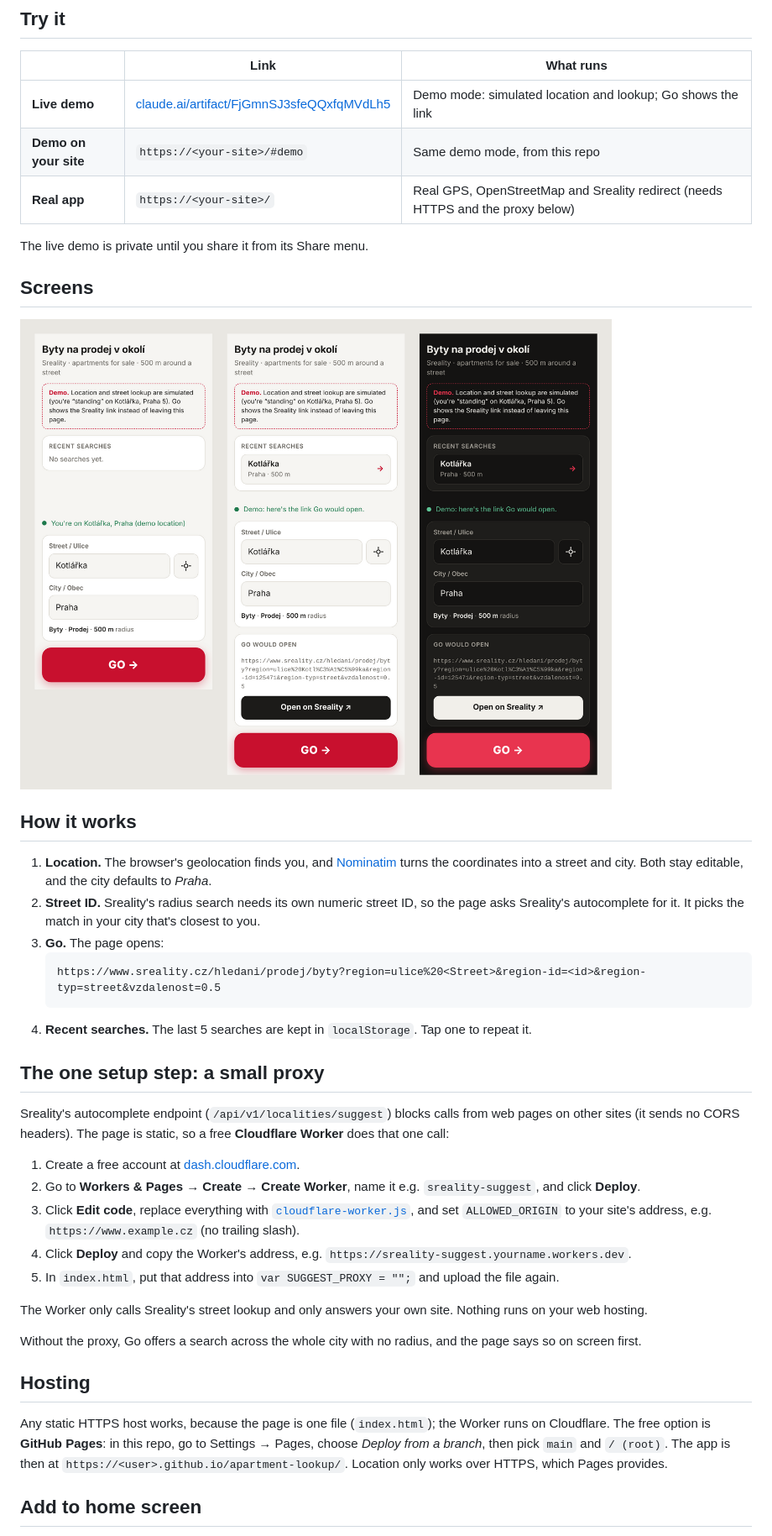
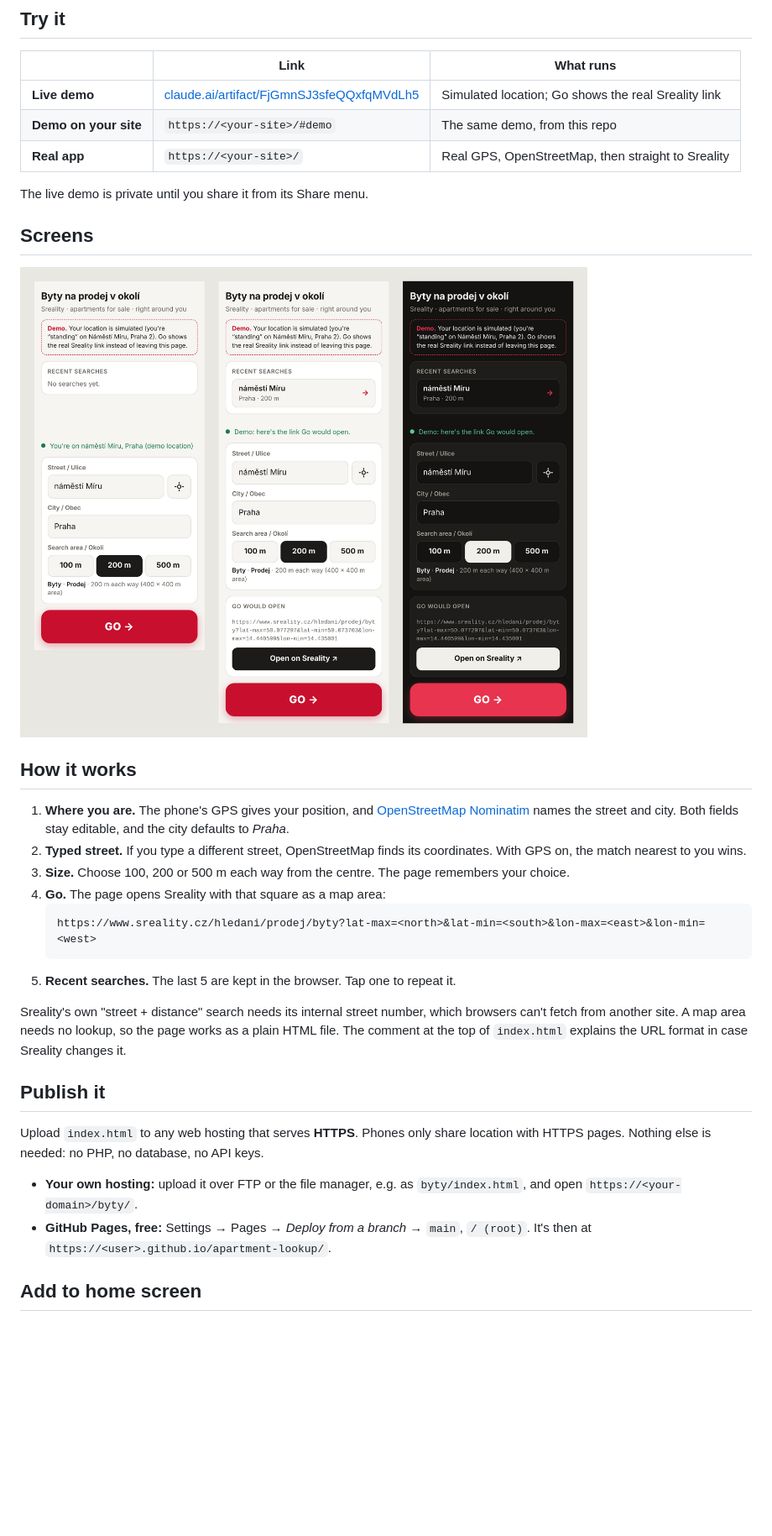
Before and after one commit to lukasrenc/apartment-lookup, a Markdown page: README.md, the part around one of its changes. Shown at 84% size. GitHub-like rendering; pictures changed too: docs/screens.png; blank space fills up the shorter version.

````diff
--- a/README.md
+++ b/README.md
@@ -11,9 +11,9 @@ It's a single HTML file, [`index.html`](index.html), with no framework and no bu
 
 | | Link | What runs |
 |---|---|---|
-| **Live demo** | [claude.ai/artifact/FjGmnSJ3sfeQQxfqMVdLh5](https://claude.ai/artifact/FjGmnSJ3sfeQQxfqMVdLh5) | Demo mode: simulated location and lookup; Go shows the link |
-| **Demo on your site** | `https://<your-site>/#demo` | Same demo mode, from this repo |
-| **Real app** | `https://<your-site>/` | Real GPS, OpenStreetMap and Sreality redirect (needs HTTPS and the proxy below) |
+| **Live demo** | [claude.ai/artifact/FjGmnSJ3sfeQQxfqMVdLh5](https://claude.ai/artifact/FjGmnSJ3sfeQQxfqMVdLh5) | Simulated location; Go shows the real Sreality link |
+| **Demo on your site** | `https://<your-site>/#demo` | The same demo, from this repo |
+| **Real app** | `https://<your-site>/` | Real GPS, OpenStreetMap, then straight to Sreality |
 
 The live demo is private until you share it from its Share menu.
 
@@ -23,31 +23,23 @@ The live demo is private until you share it from its Share menu.
 
 ## How it works
 
-1. **Location.** The browser's geolocation finds you, and [Nominatim](https://nominatim.openstreetmap.org) turns the coordinates into a street and city. Both stay editable, and the city defaults to *Praha*.
-2. **Street ID.** Sreality's radius search needs its own numeric street ID, so the page asks Sreality's autocomplete for it. It picks the match in your city that's closest to you.
-3. **Go.** The page opens:
+1. **Where you are.** The phone's GPS gives your position, and [OpenStreetMap Nominatim](https://nominatim.openstreetmap.org) names the street and city. Both fields stay editable, and the city defaults to *Praha*.
+2. **Typed street.** If you type a different street, OpenStreetMap finds its coordinates. With GPS on, the match nearest to you wins.
+3. **Size.** Choose 100, 200 or 500 m each way from the centre. The page remembers your choice.
+4. **Go.** The page opens Sreality with that square as a map area:
    ```
-   https://www.sreality.cz/hledani/prodej/byty?region=ulice%20<Street>&region-id=<id>&region-typ=street&vzdalenost=0.5
+   https://www.sreality.cz/hledani/prodej/byty?lat-max=<north>&lat-min=<south>&lon-max=<east>&lon-min=<west>
    ```
-4. **Recent searches.** The last 5 searches are kept in `localStorage`. Tap one to repeat it.
+5. **Recent searches.** The last 5 are kept in the browser. Tap one to repeat it.
 
-## The one setup step: a small proxy
+Sreality's own "street + distance" search needs its internal street number, which browsers can't fetch from another site. A map area needs no lookup, so the page works as a plain HTML file. The comment at the top of `index.html` explains the URL format in case Sreality changes it.
 
-Sreality's autocomplete endpoint (`/api/v1/localities/suggest`) blocks calls from web pages on other sites (it sends no CORS headers). The page is static, so a free **Cloudflare Worker** does that one call:
+## Publish it
 
-1. Create a free account at [dash.cloudflare.com](https://dash.cloudflare.com).
-2. Go to **Workers & Pages → Create → Create Worker**, name it e.g. `sreality-suggest`, and click **Deploy**.
-3. Click **Edit code**, replace everything with [`cloudflare-worker.js`](cloudflare-worker.js), and set `ALLOWED_ORIGIN` to your site's address, e.g. `https://www.example.cz` (no trailing slash).
-4. Click **Deploy** and copy the Worker's address, e.g. `https://sreality-suggest.yourname.workers.dev`.
-5. In `index.html`, put that address into `var SUGGEST_PROXY = "";` and upload the file again.
+Upload `index.html` to any web hosting that serves **HTTPS**. Phones only share location with HTTPS pages. Nothing else is needed: no PHP, no database, no API keys.
 
-The Worker only calls Sreality's street lookup and only answers your own site. Nothing runs on your web hosting.
-
-Without the proxy, Go offers a search across the whole city with no radius, and the page says so on screen first.
-
-## Hosting
-
-Any static HTTPS host works, because the page is one file (`index.html`); the Worker runs on Cloudflare. The free option is **GitHub Pages**: in this repo, go to Settings → Pages, choose *Deploy from a branch*, then pick `main` and `/ (root)`. The app is then at `https://<user>.github.io/apartment-lookup/`. Location only works over HTTPS, which Pages provides.
+- **Your own hosting:** upload it over FTP or the file manager, e.g. as `byty/index.html`, and open `https://<your-domain>/byty/`.
+- **GitHub Pages, free:** Settings → Pages → *Deploy from a branch* → `main`, `/ (root)`. It's then at `https://<user>.github.io/apartment-lookup/`.
 
 ## Add to home screen
 
````
Also changed, not shown: other parts of README.md (+6 -6 lines), 3 other files.
